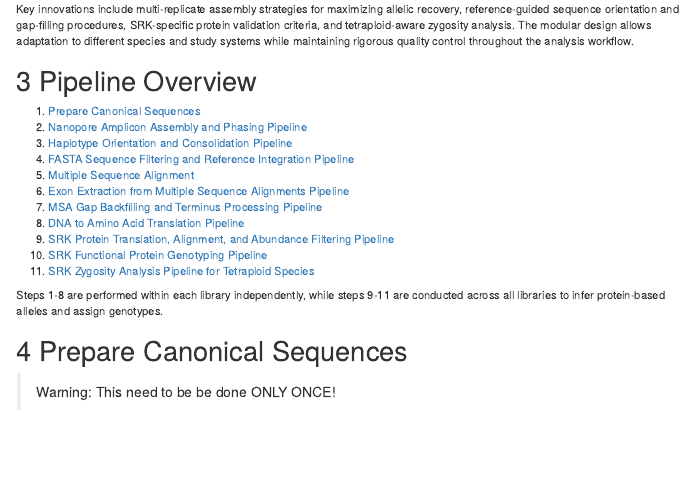
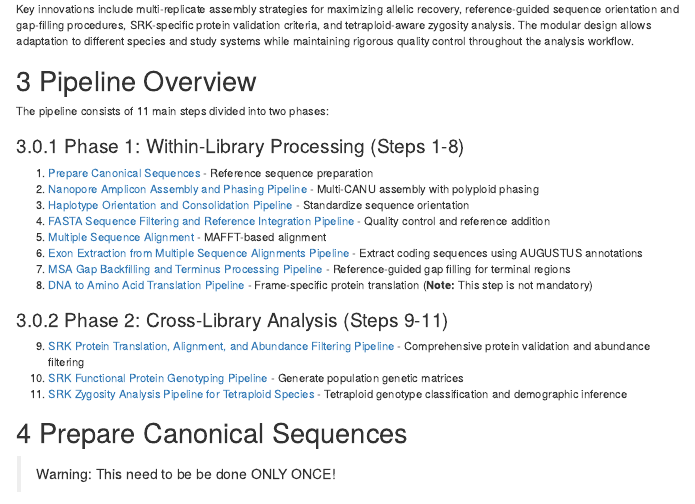
Before and after one commit to svenbuerki/SRK_bioinformatics, an R Markdown document (index.Rmd): the page in a window 1100 px wide, from 640 px down. The pictures show the output file index.html that the author committed with the source, opened offline; menus at the side of the page are left out.

Commit message:
udpated project overview of index

```diff
--- a/index.Rmd
+++ b/index.Rmd
@@ -35,20 +35,24 @@ The pipeline is specifically designed for threatened plant species research, add
 Key innovations include multi-replicate assembly strategies for maximizing allelic recovery, reference-guided sequence orientation and gap-filling procedures, SRK-specific protein validation criteria, and tetraploid-aware zygosity analysis. The modular design allows adaptation to different species and study systems while maintaining rigorous quality control throughout the analysis workflow.
 
 # Pipeline Overview
-
-1. [Prepare Canonical Sequences](#prepcanseq)
-2. [Nanopore Amplicon Assembly and Phasing Pipeline](#nanampassphas)
-3. [Haplotype Orientation and Consolidation Pipeline](#haporient)
-4. [FASTA Sequence Filtering and Reference Integration Pipeline](#fastafiltrefint)
-5. [Multiple Sequence Alignment](#msa)
-6. [Exon Extraction from Multiple Sequence Alignments Pipeline](#exonextract)
-7. [MSA Gap Backfilling and Terminus Processing Pipeline](#msagapback)
-8. [DNA to Amino Acid Translation Pipeline](#DNA2AA)
-9. [SRK Protein Translation, Alignment, and Abundance Filtering Pipeline](#SRKprotandfilter)
-10. [SRK Functional Protein Genotyping Pipeline](#SRKfunctionalprotgenotype)
-11. [SRK Zygosity Analysis Pipeline for Tetraploid Species](#zygosity)
-
-Steps 1-8 are performed within each library independently, while steps 9-11 are conducted across all libraries to infer protein-based alleles and assign genotypes.
+The pipeline consists of 11 main steps divided into two phases:
+
+### Phase 1: Within-Library Processing (Steps 1-8)
+
+1. [Prepare Canonical Sequences](#prepcanseq) - Reference sequence preparation
+2. [Nanopore Amplicon Assembly and Phasing Pipeline](#nanampassphas) - Multi-CANU assembly with polyploid phasing
+3. [Haplotype Orientation and Consolidation Pipeline](#haporient) - Standardize sequence orientation
+4. [FASTA Sequence Filtering and Reference Integration Pipeline](#fastafiltrefint) - Quality control and reference addition
+5. [Multiple Sequence Alignment](#msa) - MAFFT-based alignment
+6. [Exon Extraction from Multiple Sequence Alignments Pipeline](#exonextract) - Extract coding sequences using AUGUSTUS annotations
+7. [MSA Gap Backfilling and Terminus Processing Pipeline](#msagapback) - Reference-guided gap filling for terminal regions
+8. [DNA to Amino Acid Translation Pipeline](#DNA2AA) - Frame-specific protein translation (**Note:** This step is not mandatory)
+
+### Phase 2: Cross-Library Analysis (Steps 9-11)
+
+9. [SRK Protein Translation, Alignment, and Abundance Filtering Pipeline](#SRKprotandfilter) - Comprehensive protein validation and abundance filtering
+10. [SRK Functional Protein Genotyping Pipeline](#SRKfunctionalprotgenotype) - Generate population genetic matrices
+11. [SRK Zygosity Analysis Pipeline for Tetraploid Species](#zygosity) - Tetraploid genotype classification and demographic inference
 
 # Prepare Canonical Sequences {#prepcanseq}
 
```
Also changed, not shown: index.html.
